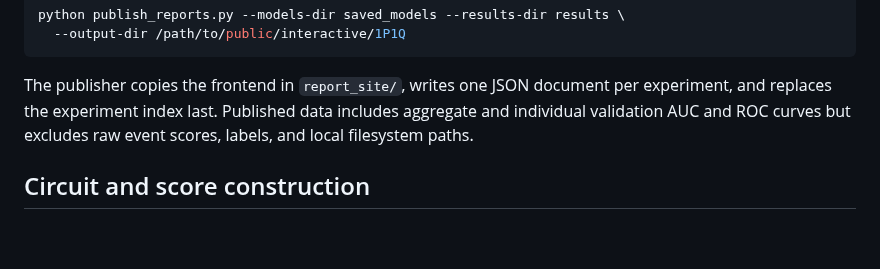
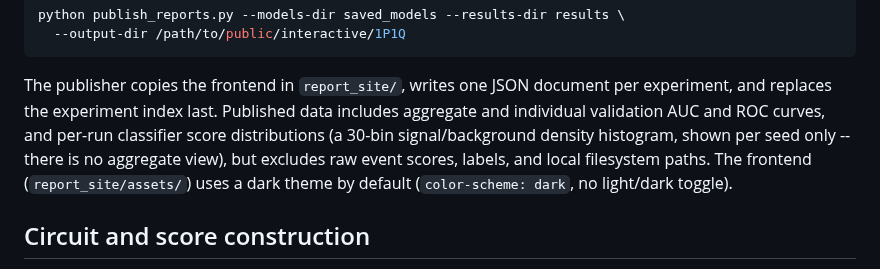
Before and after one commit to neutrino-man4/neo-1p1q, a Markdown page: llm_summary.MD, the part around the change. Rendered like a GitHub page; blank space fills up the shorter version.

Commit message:
Document score-distribution charts and dark theme

```diff
--- a/llm_summary.MD
+++ b/llm_summary.MD
@@ -167,7 +167,10 @@ python publish_reports.py --models-dir saved_models --results-dir results \
 
 The publisher copies the frontend in `report_site/`, writes one JSON document per experiment,
 and replaces the experiment index last. Published data includes aggregate and individual
-validation AUC and ROC curves but excludes raw event scores, labels, and local filesystem paths.
+validation AUC and ROC curves, and per-run classifier score distributions (a 30-bin
+signal/background density histogram, shown per seed only -- there is no aggregate view), but
+excludes raw event scores, labels, and local filesystem paths. The frontend (`report_site/assets/`)
+uses a dark theme by default (`color-scheme: dark`, no light/dark toggle).
 
 ## Circuit and score construction
 
```
